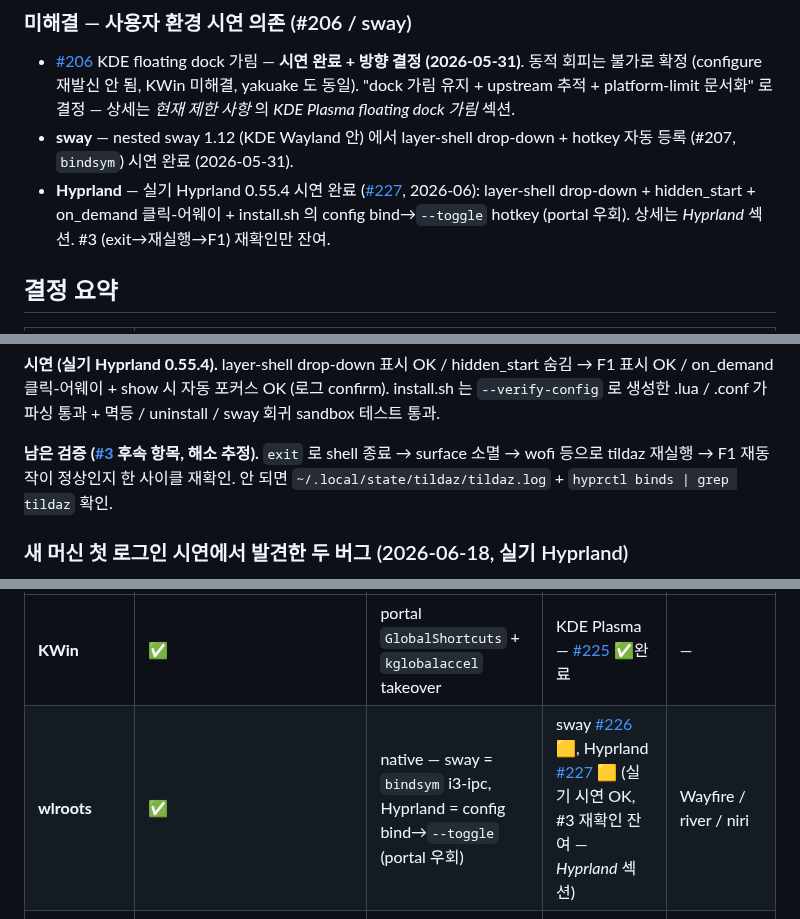
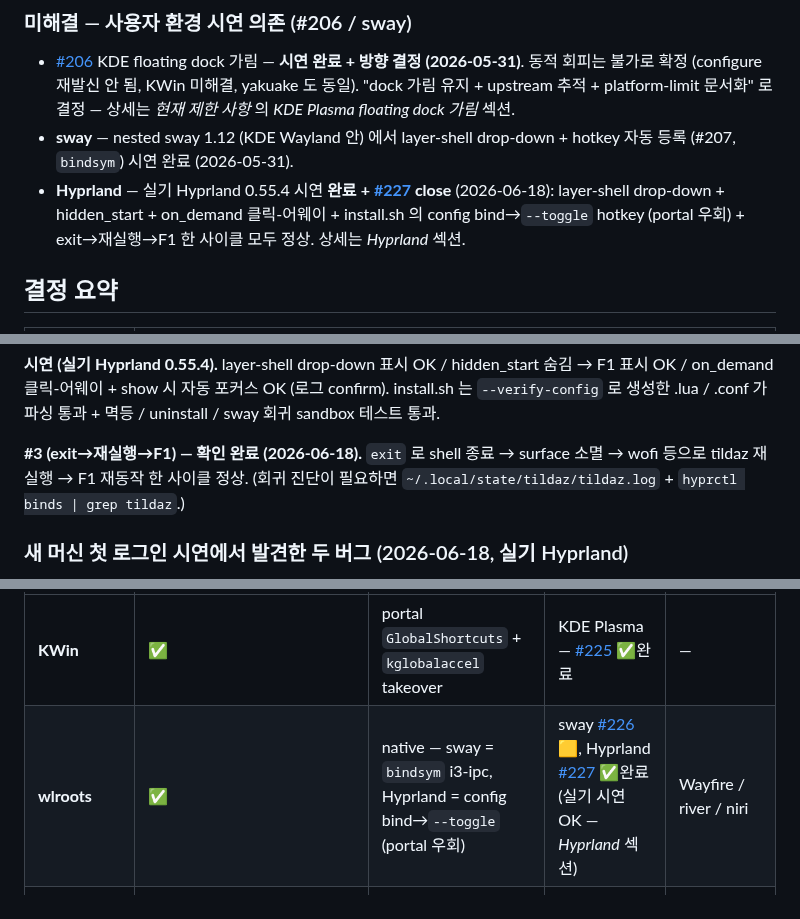
Before and after one commit to ensky0/tildaz, a Markdown page: LINUX.md, 3 parts joined by grey strips. Drawn GitHub-style.

Commit message:
docs(linux): #227 close 반영 — Hyprland ✅완료, #3 확인 완료 상태 갱신
실기 Hyprland 0.55.4 에서 #3(exit→재실행→F1) 포함 전부 정상 확인 + #227 close
에 맞춰 Desktop Matrix(🟨→✅완료) / 미해결 섹션 / Hyprland 섹션의 상태 마커 갱신.

```diff
--- a/LINUX.md
+++ b/LINUX.md
@@ -25,7 +25,7 @@ milestone 상태를 정확히 남기는 용도다.
 
 - [#206](https://github.com/ensky0/tildaz/issues/206) KDE floating dock 가림 — **시연 완료 + 방향 결정 (2026-05-31)**. 동적 회피는 불가로 확정 (configure 재발신 안 됨, KWin 미해결, yakuake 도 동일). "dock 가림 유지 + upstream 추적 + platform-limit 문서화" 로 결정 — 상세는 *현재 제한 사항* 의 *KDE Plasma floating dock 가림* 섹션.
 - **sway** — nested sway 1.12 (KDE Wayland 안) 에서 layer-shell drop-down + hotkey 자동 등록 (#207, `bindsym`) 시연 완료 (2026-05-31).
-- **Hyprland** — 실기 Hyprland 0.55.4 시연 완료 ([#227](https://github.com/ensky0/tildaz/issues/227), 2026-06): layer-shell drop-down + hidden_start + on_demand 클릭-어웨이 + install.sh 의 config bind→`--toggle` hotkey (portal 우회). 상세는 *Hyprland* 섹션. #3 (exit→재실행→F1) 재확인만 잔여.
+- **Hyprland** — 실기 Hyprland 0.55.4 시연 **완료 + [#227](https://github.com/ensky0/tildaz/issues/227) close** (2026-06-18): layer-shell drop-down + hidden_start + on_demand 클릭-어웨이 + install.sh 의 config bind→`--toggle` hotkey (portal 우회) + exit→재실행→F1 한 사이클 모두 정상. 상세는 *Hyprland* 섹션.
 
 ## 결정 요약
 
@@ -227,7 +227,7 @@ Hyprland 은 wlroots 계열이라 **layer-shell drop-down 은 sway 와 같은
 
 **시연 (실기 Hyprland 0.55.4).** layer-shell drop-down 표시 OK / hidden_start 숨김 → F1 표시 OK / on_demand 클릭-어웨이 + show 시 자동 포커스 OK (로그 confirm). install.sh 는 `--verify-config` 로 생성한 .lua / .conf 가 파싱 통과 + 멱등 / uninstall / sway 회귀 sandbox 테스트 통과.
 
-**남은 검증 ([#3](https://github.com/ensky0/tildaz/issues/227) 후속 항목, 해소 추정).** `exit` 로 shell 종료 → surface 소멸 → wofi 등으로 tildaz 재실행 → F1 재동작이 정상인지 한 사이클 재확인. 안 되면 `~/.local/state/tildaz/tildaz.log` + `hyprctl binds | grep tildaz` 확인.
+**#3 (exit→재실행→F1) — 확인 완료 (2026-06-18).** `exit` 로 shell 종료 → surface 소멸 → wofi 등으로 tildaz 재실행 → F1 재동작 한 사이클 정상. (회귀 진단이 필요하면 `~/.local/state/tildaz/tildaz.log` + `hyprctl binds | grep tildaz`.)
 
 ### 새 머신 첫 로그인 시연에서 발견한 두 버그 (2026-06-18, 실기 Hyprland)
 
@@ -300,7 +300,7 @@ tildaz 는 **Wayland 전용** (X11 backend 없음). DE 는 *이름* 보다 **com
 | compositor 카테고리 | layer-shell (drop-down) | hotkey 자동 적용 | 대표 DE / 이슈 | 같은 카테고리 DE |
 |---|---|---|---|---|
 | **KWin** | ✅ | portal `GlobalShortcuts` + `kglobalaccel` takeover | KDE Plasma — [#225](https://github.com/ensky0/tildaz/issues/225) ✅완료 | — |
-| **wlroots** | ✅ | native — sway = `bindsym` i3-ipc, Hyprland = config bind→`--toggle` (portal 우회) | sway [#226](https://github.com/ensky0/tildaz/issues/226) 🟨, Hyprland [#227](https://github.com/ensky0/tildaz/issues/227) 🟨 (실기 시연 OK, #3 재확인 잔여 — *Hyprland* 섹션) | Wayfire / river / niri |
+| **wlroots** | ✅ | native — sway = `bindsym` i3-ipc, Hyprland = config bind→`--toggle` (portal 우회) | sway [#226](https://github.com/ensky0/tildaz/issues/226) 🟨, Hyprland [#227](https://github.com/ensky0/tildaz/issues/227) ✅완료 (실기 시연 OK — *Hyprland* 섹션) | Wayfire / river / niri |
 | **mutter** | 🟨 tildaz 전용 extension (#228 — placement/flicker/preload lifecycle 동작; dialog [#231](https://github.com/ensky0/tildaz/issues/231) 미동작) | gsettings custom-keybinding (libgio) + extension 충돌 자동 skip | GNOME — [#228](https://github.com/ensky0/tildaz/issues/228) 🟨 | Ubuntu / Budgie / Pantheon |
 | **muffin** | ❌ (extension 필요) | gsettings (Cinnamon 변형 schema) | Cinnamon — [#229](https://github.com/ensky0/tildaz/issues/229) ⏳ | — |
 | **smithay** | ✅ (예상) | portal? / cosmic RON config (조사 필요) | COSMIC — [#230](https://github.com/ensky0/tildaz/issues/230) ⏳ | — |
```
